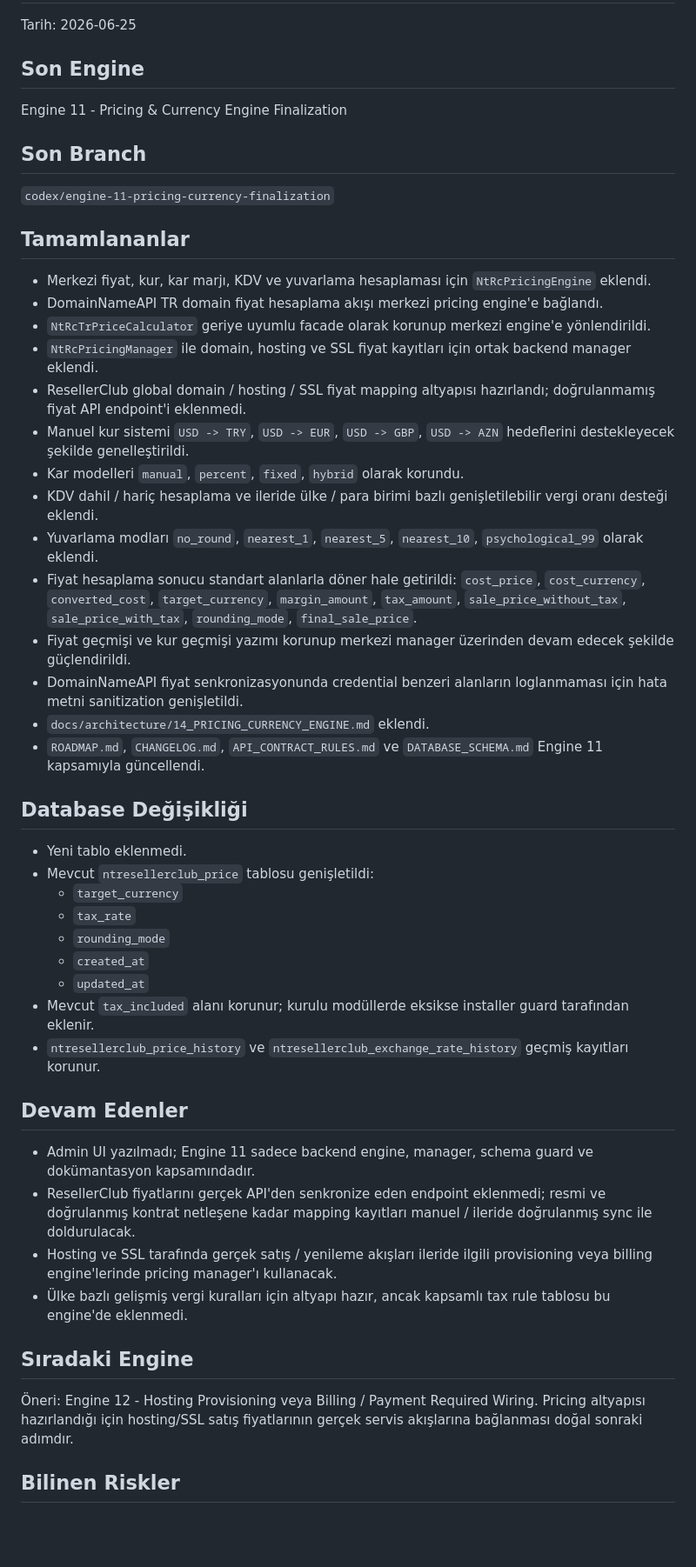
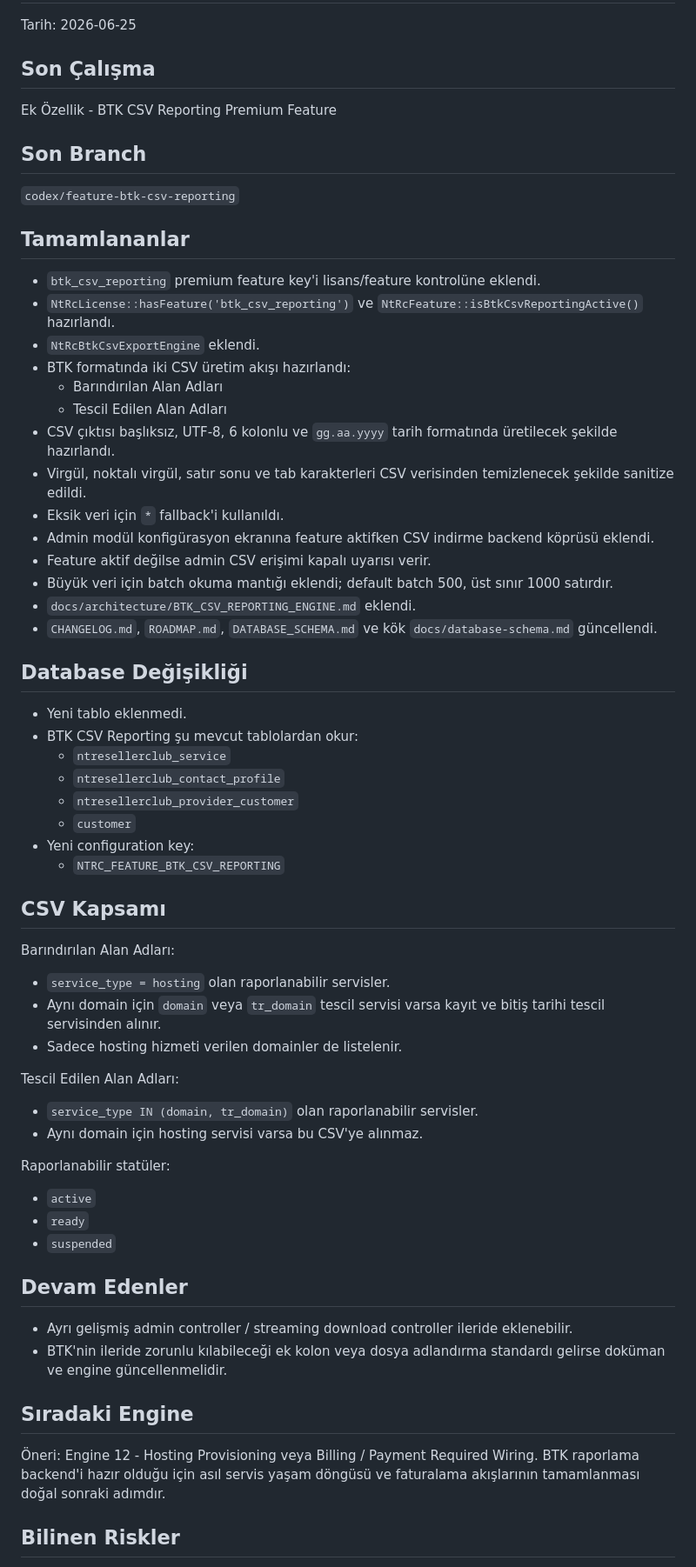
Before and after one commit to netwoturk/ntresellerclub, a Markdown page: CURRENT_STATUS.md, the part around one of its changes. Shown at 87% size. Rendered like a GitHub page; blank space fills up the shorter version.

Commit message:
docs: update current status for BTK CSV reporting

```diff
--- a/CURRENT_STATUS.md
+++ b/CURRENT_STATUS.md
@@ -2,53 +2,69 @@
 
 Tarih: 2026-06-25
 
-## Son Engine
+## Son Çalışma
 
-Engine 11 - Pricing & Currency Engine Finalization
+Ek Özellik - BTK CSV Reporting Premium Feature
 
 ## Son Branch
 
-`codex/engine-11-pricing-currency-finalization`
+`codex/feature-btk-csv-reporting`
 
 ## Tamamlananlar
 
-- Merkezi fiyat, kur, kar marjı, KDV ve yuvarlama hesaplaması için `NtRcPricingEngine` eklendi.
-- DomainNameAPI TR domain fiyat hesaplama akışı merkezi pricing engine'e bağlandı.
-- `NtRcTrPriceCalculator` geriye uyumlu facade olarak korunup merkezi engine'e yönlendirildi.
-- `NtRcPricingManager` ile domain, hosting ve SSL fiyat kayıtları için ortak backend manager eklendi.
-- ResellerClub global domain / hosting / SSL fiyat mapping altyapısı hazırlandı; doğrulanmamış fiyat API endpoint'i eklenmedi.
-- Manuel kur sistemi `USD -> TRY`, `USD -> EUR`, `USD -> GBP`, `USD -> AZN` hedeflerini destekleyecek şekilde genelleştirildi.
-- Kar modelleri `manual`, `percent`, `fixed`, `hybrid` olarak korundu.
-- KDV dahil / hariç hesaplama ve ileride ülke / para birimi bazlı genişletilebilir vergi oranı desteği eklendi.
-- Yuvarlama modları `no_round`, `nearest_1`, `nearest_5`, `nearest_10`, `psychological_99` olarak eklendi.
-- Fiyat hesaplama sonucu standart alanlarla döner hale getirildi: `cost_price`, `cost_currency`, `converted_cost`, `target_currency`, `margin_amount`, `tax_amount`, `sale_price_without_tax`, `sale_price_with_tax`, `rounding_mode`, `final_sale_price`.
-- Fiyat geçmişi ve kur geçmişi yazımı korunup merkezi manager üzerinden devam edecek şekilde güçlendirildi.
-- DomainNameAPI fiyat senkronizasyonunda credential benzeri alanların loglanmaması için hata metni sanitization genişletildi.
-- `docs/architecture/14_PRICING_CURRENCY_ENGINE.md` eklendi.
-- `ROADMAP.md`, `CHANGELOG.md`, `API_CONTRACT_RULES.md` ve `DATABASE_SCHEMA.md` Engine 11 kapsamıyla güncellendi.
+- `btk_csv_reporting` premium feature key'i lisans/feature kontrolüne eklendi.
+- `NtRcLicense::hasFeature('btk_csv_reporting')` ve `NtRcFeature::isBtkCsvReportingActive()` hazırlandı.
+- `NtRcBtkCsvExportEngine` eklendi.
+- BTK formatında iki CSV üretim akışı hazırlandı:
+  - Barındırılan Alan Adları
+  - Tescil Edilen Alan Adları
+- CSV çıktısı başlıksız, UTF-8, 6 kolonlu ve `gg.aa.yyyy` tarih formatında üretilecek şekilde hazırlandı.
+- Virgül, noktalı virgül, satır sonu ve tab karakterleri CSV verisinden temizlenecek şekilde sanitize edildi.
+- Eksik veri için `*` fallback'i kullanıldı.
+- Admin modül konfigürasyon ekranına feature aktifken CSV indirme backend köprüsü eklendi.
+- Feature aktif değilse admin CSV erişimi kapalı uyarısı verir.
+- Büyük veri için batch okuma mantığı eklendi; default batch 500, üst sınır 1000 satırdır.
+- `docs/architecture/BTK_CSV_REPORTING_ENGINE.md` eklendi.
+- `CHANGELOG.md`, `ROADMAP.md`, `DATABASE_SCHEMA.md` ve kök `docs/database-schema.md` güncellendi.
 
 ## Database Değişikliği
 
 - Yeni tablo eklenmedi.
-- Mevcut `ntresellerclub_price` tablosu genişletildi:
-  - `target_currency`
-  - `tax_rate`
-  - `rounding_mode`
-  - `created_at`
-  - `updated_at`
-- Mevcut `tax_included` alanı korunur; kurulu modüllerde eksikse installer guard tarafından eklenir.
-- `ntresellerclub_price_history` ve `ntresellerclub_exchange_rate_history` geçmiş kayıtları korunur.
+- BTK CSV Reporting şu mevcut tablolardan okur:
+  - `ntresellerclub_service`
+  - `ntresellerclub_contact_profile`
+  - `ntresellerclub_provider_customer`
+  - `customer`
+- Yeni configuration key:
+  - `NTRC_FEATURE_BTK_CSV_REPORTING`
+
+## CSV Kapsamı
+
+Barındırılan Alan Adları:
+
+- `service_type = hosting` olan raporlanabilir servisler.
+- Aynı domain için `domain` veya `tr_domain` tescil servisi varsa kayıt ve bitiş tarihi tescil servisinden alınır.
+- Sadece hosting hizmeti verilen domainler de listelenir.
+
+Tescil Edilen Alan Adları:
+
+- `service_type IN (domain, tr_domain)` olan raporlanabilir servisler.
+- Aynı domain için hosting servisi varsa bu CSV'ye alınmaz.
+
+Raporlanabilir statüler:
+
+- `active`
+- `ready`
+- `suspended`
 
 ## Devam Edenler
 
-- Admin UI yazılmadı; Engine 11 sadece backend engine, manager, schema guard ve dokümantasyon kapsamındadır.
-- ResellerClub fiyatlarını gerçek API'den senkronize eden endpoint eklenmedi; resmi ve doğrulanmış kontrat netleşene kadar mapping kayıtları manuel / ileride doğrulanmış sync ile doldurulacak.
-- Hosting ve SSL tarafında gerçek satış / yenileme akışları ileride ilgili provisioning veya billing engine'lerinde pricing manager'ı kullanacak.
-- Ülke bazlı gelişmiş vergi kuralları için altyapı hazır, ancak kapsamlı tax rule tablosu bu engine'de eklenmedi.
+- Ayrı gelişmiş admin controller / streaming download controller ileride eklenebilir.
+- BTK'nin ileride zorunlu kılabileceği ek kolon veya dosya adlandırma standardı gelirse doküman ve engine güncellenmelidir.
 
 ## Sıradaki Engine
 
-Öneri: Engine 12 - Hosting Provisioning veya Billing / Payment Required Wiring. Pricing altyapısı hazırlandığı için hosting/SSL satış fiyatlarının gerçek servis akışlarına bağlanması doğal sonraki adımdır.
+Öneri: Engine 12 - Hosting Provisioning veya Billing / Payment Required Wiring. BTK raporlama backend'i hazır olduğu için asıl servis yaşam döngüsü ve faturalama akışlarının tamamlanması doğal sonraki adımdır.
 
 ## Bilinen Riskler
 
```
Also changed, not shown: other parts of CURRENT_STATUS.md (+11 -13 lines).
